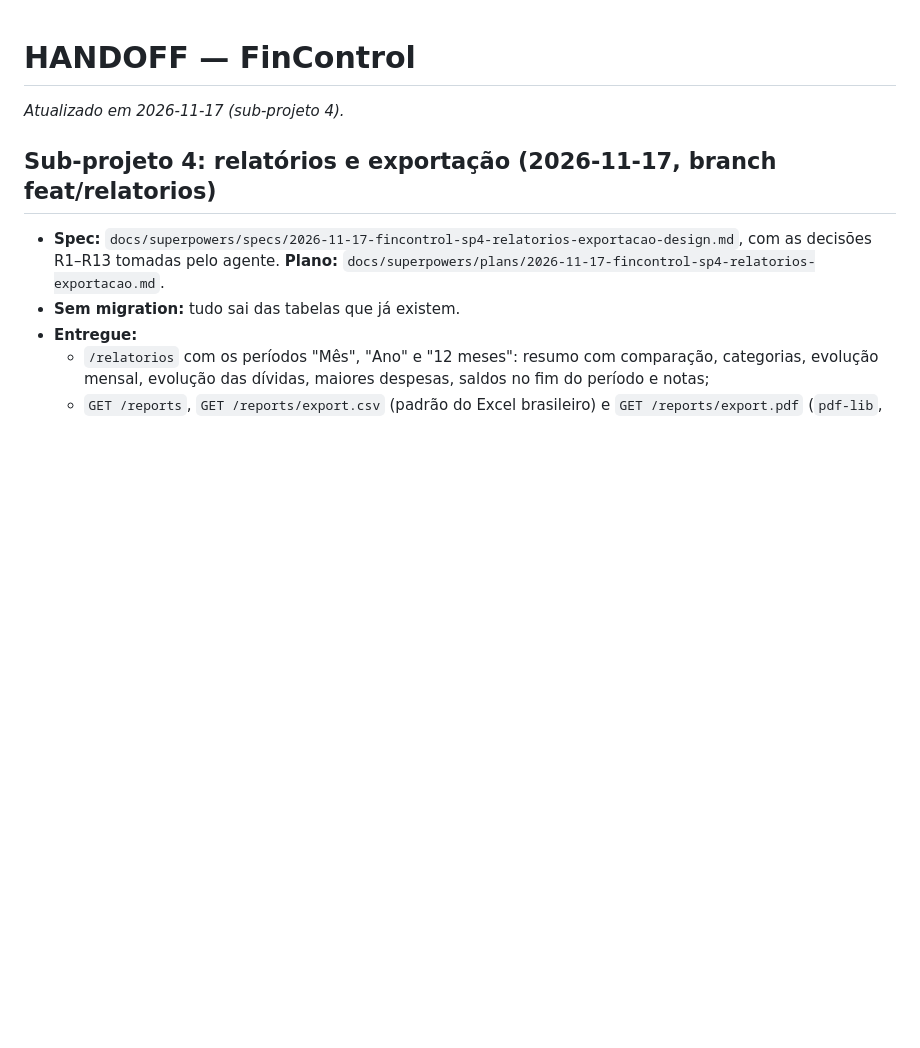
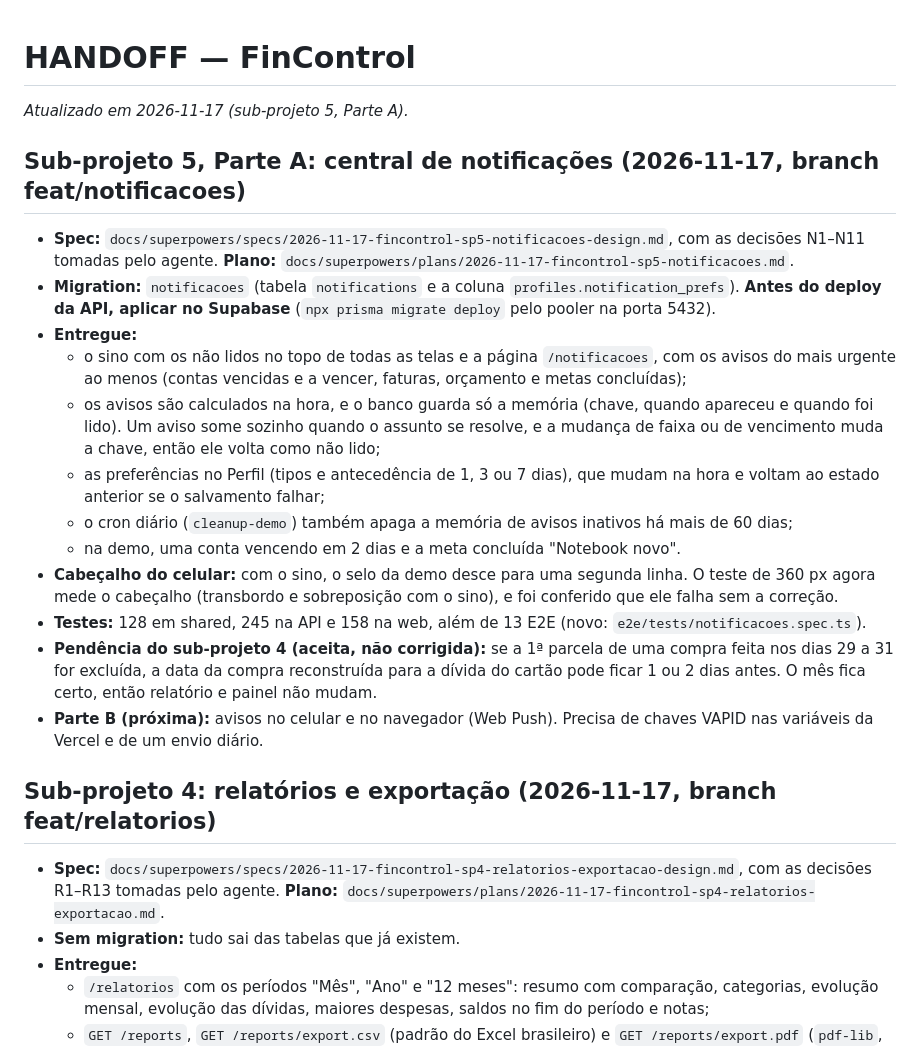
Before and after one commit to GabrielBotelhoeng/FinControl, a Markdown page: docs/HANDOFF.md, the part around the change. GitHub-like rendering; blank space fills up the shorter version.

```diff
--- a/docs/HANDOFF.md
+++ b/docs/HANDOFF.md
@@ -1,6 +1,22 @@
 # HANDOFF — FinControl
 
-_Atualizado em 2026-11-17 (sub-projeto 4)._
+_Atualizado em 2026-11-17 (sub-projeto 5, Parte A)._
+
+## Sub-projeto 5, Parte A: central de notificações (2026-11-17, branch feat/notificacoes)
+
+- **Spec:** `docs/superpowers/specs/2026-11-17-fincontrol-sp5-notificacoes-design.md`, com as decisões N1–N11 tomadas pelo agente. **Plano:** `docs/superpowers/plans/2026-11-17-fincontrol-sp5-notificacoes.md`.
+- **Migration:** `notificacoes` (tabela `notifications` e a coluna `profiles.notification_prefs`). **Antes do deploy da API, aplicar no Supabase** (`npx prisma migrate deploy` pelo pooler na porta 5432).
+- **Entregue:**
+  - o sino com os não lidos no topo de todas as telas e a página `/notificacoes`, com os avisos do mais urgente ao menos (contas vencidas e a vencer, faturas, orçamento e metas concluídas);
+  - os avisos são calculados na hora, e o banco guarda só a memória (chave, quando apareceu e quando foi lido). Um aviso some sozinho quando o assunto se resolve, e a mudança de faixa ou de vencimento muda a chave, então ele volta como não lido;
+  - as preferências no Perfil (tipos e antecedência de 1, 3 ou 7 dias), que mudam na hora e voltam ao estado anterior se o salvamento falhar;
+  - o cron diário (`cleanup-demo`) também apaga a memória de avisos inativos há mais de 60 dias;
+  - na demo, uma conta vencendo em 2 dias e a meta concluída "Notebook novo".
+- **Cabeçalho do celular:** com o sino, o selo da demo desce para uma segunda linha. O teste de 360 px agora mede o cabeçalho (transbordo e sobreposição com o sino), e foi conferido que ele falha sem a correção.
+- **Testes:** 128 em shared, 245 na API e 158 na web, além de 13 E2E (novo: `e2e/tests/notificacoes.spec.ts`).
+- **Pendência do sub-projeto 4 (aceita, não corrigida):** se a 1ª parcela de uma compra feita nos dias 29 a 31 for excluída, a data da compra reconstruída para a dívida do cartão pode ficar 1 ou 2 dias antes. O mês fica certo, então relatório e painel não mudam.
+- **Parte B (próxima):** avisos no celular e no navegador (Web Push). Precisa de chaves VAPID nas variáveis da Vercel e de um envio diário.
+
 
 ## Sub-projeto 4: relatórios e exportação (2026-11-17, branch feat/relatorios)
 
```
Also changed, not shown: README.md (+12 -7 lines), docs/screenshots/celular-painel.png, docs/screenshots/notificacoes.png (added), docs/screenshots/painel.png, 6 other files.
